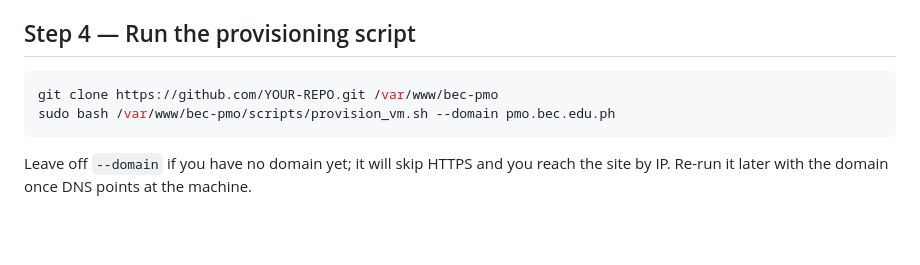
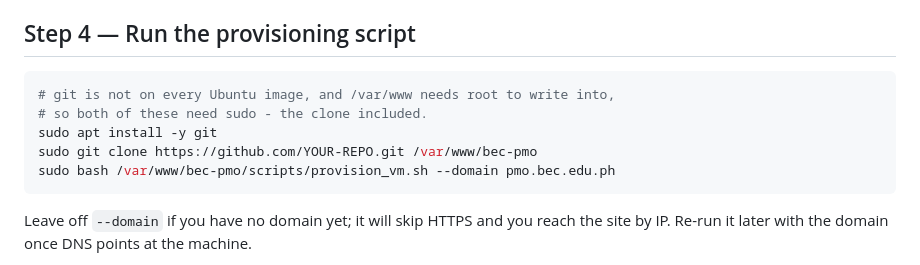
Before and after one commit to Jhandyie/-WEB-BASED-DEFECTIVE-EQUIPMENT-REPORTING-MANAGEMENT-SYSTEM-FOR-BATANGAS-EASTERN-COLLEGES, a Markdown page: docs/VM_SETUP.md, the part around the change. GitHub-like rendering; blank space fills up the shorter version.

Commit message:
Sudo the clone, and install git first
/var/www is root-owned, so the clone as written failed with permission
denied, and git is not on every Ubuntu image - the provisioning script
installs it, but the clone has to happen before the script exists.

Co-Authored-By: Claude Opus 5 <noreply@anthropic.com>

````diff
--- a/docs/VM_SETUP.md
+++ b/docs/VM_SETUP.md
@@ -95,7 +95,10 @@ to an HTTP email API — which is a real change to `includes/mail_helper.php`, n
 ## Step 4 — Run the provisioning script
 
 ```bash
-git clone https://github.com/YOUR-REPO.git /var/www/bec-pmo
+# git is not on every Ubuntu image, and /var/www needs root to write into,
+# so both of these need sudo - the clone included.
+sudo apt install -y git
+sudo git clone https://github.com/YOUR-REPO.git /var/www/bec-pmo
 sudo bash /var/www/bec-pmo/scripts/provision_vm.sh --domain pmo.bec.edu.ph
 ```
 
````
